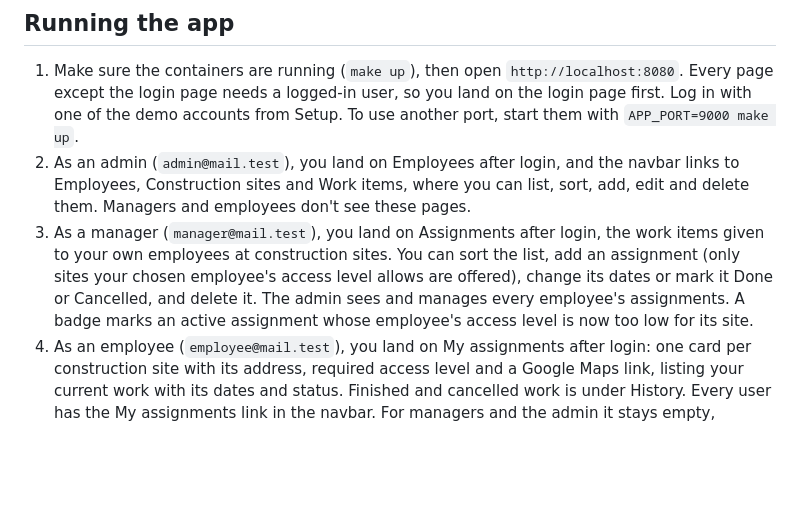
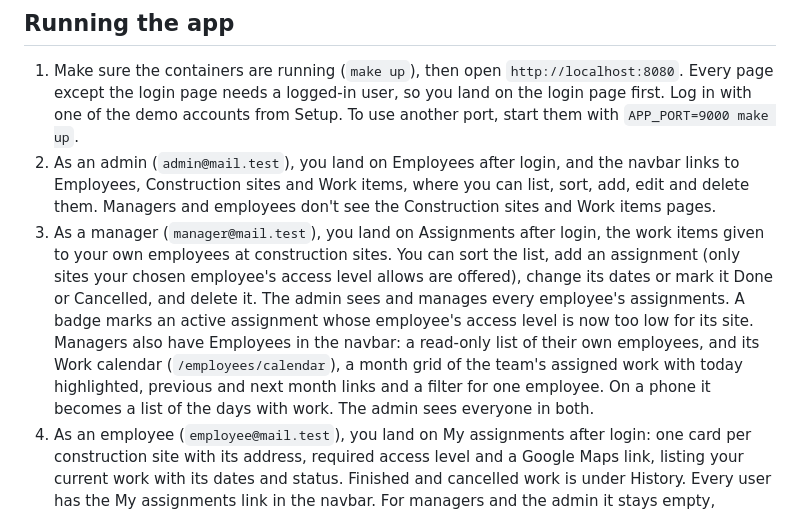
Before and after one commit to Edgars-Skrabins/construction-work-manager, a Markdown page: README.md, the part around the change. Rendered like a GitHub page; blank space fills up the shorter version.

Commit message:
Describe the manager team pages in the README

```diff
--- a/README.md
+++ b/README.md
@@ -59,8 +59,8 @@ Like the database passwords, these are dev-only credentials for the local seed d
 ## Running the app
 
 1. Make sure the containers are running (`make up`), then open `http://localhost:8080`. Every page except the login page needs a logged-in user, so you land on the login page first. Log in with one of the demo accounts from Setup. To use another port, start them with `APP_PORT=9000 make up`.
-2. As an admin (`admin@mail.test`), you land on Employees after login, and the navbar links to Employees, Construction sites and Work items, where you can list, sort, add, edit and delete them. Managers and employees don't see these pages.
-3. As a manager (`manager@mail.test`), you land on Assignments after login, the work items given to your own employees at construction sites. You can sort the list, add an assignment (only sites your chosen employee's access level allows are offered), change its dates or mark it Done or Cancelled, and delete it. The admin sees and manages every employee's assignments. A badge marks an active assignment whose employee's access level is now too low for its site.
+2. As an admin (`admin@mail.test`), you land on Employees after login, and the navbar links to Employees, Construction sites and Work items, where you can list, sort, add, edit and delete them. Managers and employees don't see the Construction sites and Work items pages.
+3. As a manager (`manager@mail.test`), you land on Assignments after login, the work items given to your own employees at construction sites. You can sort the list, add an assignment (only sites your chosen employee's access level allows are offered), change its dates or mark it Done or Cancelled, and delete it. The admin sees and manages every employee's assignments. A badge marks an active assignment whose employee's access level is now too low for its site. Managers also have Employees in the navbar: a read-only list of their own employees, and its Work calendar (`/employees/calendar`), a month grid of the team's assigned work with today highlighted, previous and next month links and a filter for one employee. On a phone it becomes a list of the days with work. The admin sees everyone in both.
 4. As an employee (`employee@mail.test`), you land on My assignments after login: one card per construction site with its address, required access level and a Google Maps link, listing your current work with its dates and status. Finished and cancelled work is under History. Every user has the My assignments link in the navbar. For managers and the admin it stays empty, because work is only assigned to employees.
 5. An employee the admin gives a login email gets a one-time setup code, shown to the admin once and valid for 72 hours. The employee opens "First login? Set your password" on the login page (`/set-password`), enters the email, the code and a new password, and is logged in.
 6. External pass systems use the JSON API under `/api/v1`. Each client needs its own API key, sent as `Authorization: Bearer <key>`. Create one with `docker compose exec app ./yii api-key:create "North Gate"` (optionally with `--expires=YYYY-MM-DD`). The key is shown only once and only its hash is stored. `GET /api/v1/construction-sites/{id}/employees` returns the site and the employees who need access to it today: those with an active assignment there whose access level is still high enough. For example, `curl -H "Authorization: Bearer <key>" http://localhost:8080/api/v1/construction-sites/1/employees`. Errors are JSON problem details: a missing, wrong, revoked or expired key gets `401`, an unknown site `404` and a malformed site ID `422`.
```
Also changed, not shown: specs/shared/manager-team.spec.md (+4 -4 lines).
